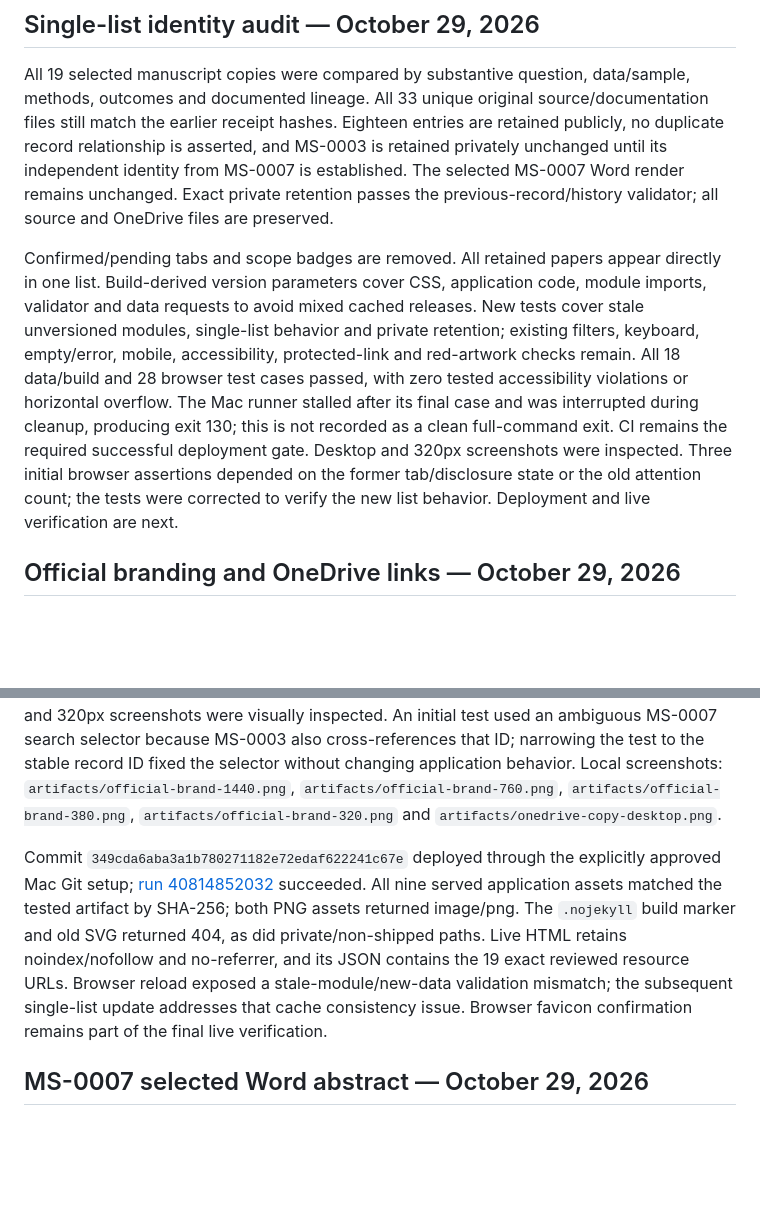
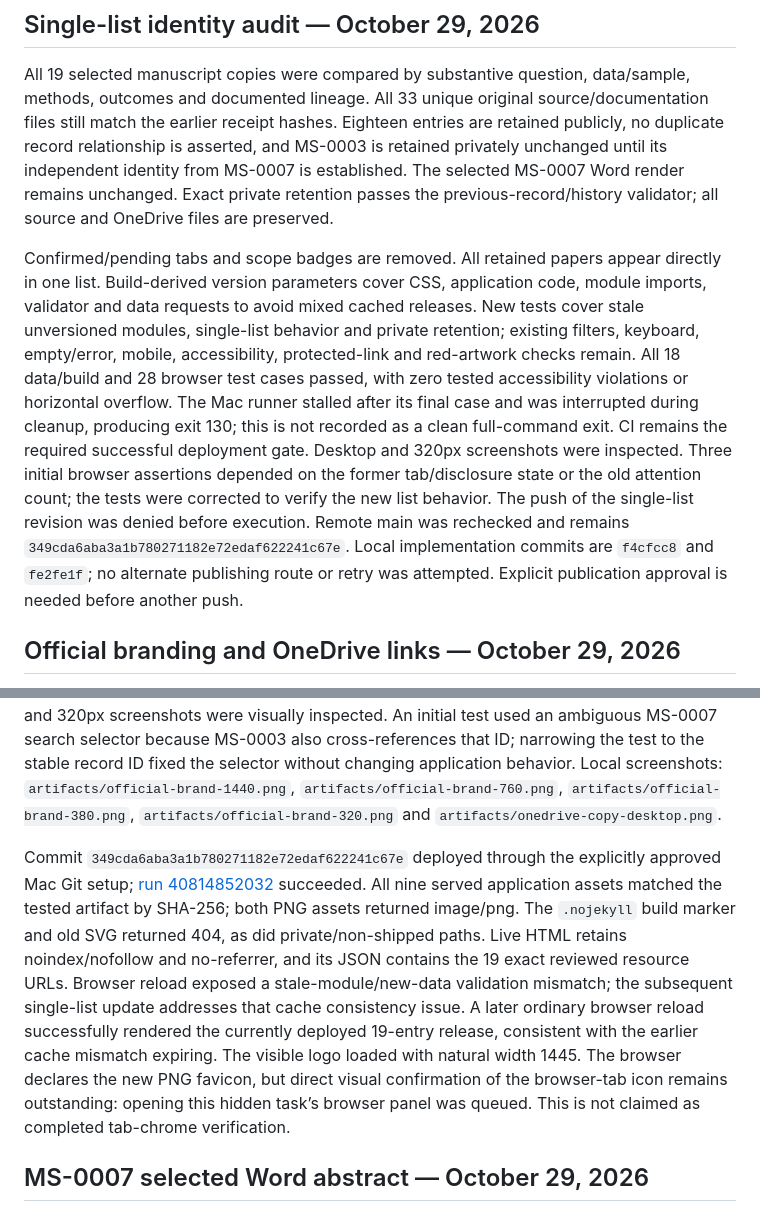
Before and after one commit to CECREH/manuscripts, a Markdown page: docs/VERIFICATION.md, 2 parts joined by grey strips. Drawn GitHub-style; blank space fills up the shorter version.

```diff
--- a/docs/VERIFICATION.md
+++ b/docs/VERIFICATION.md
@@ -4,7 +4,7 @@
 
 All 19 selected manuscript copies were compared by substantive question, data/sample, methods, outcomes and documented lineage. All 33 unique original source/documentation files still match the earlier receipt hashes. Eighteen entries are retained publicly, no duplicate record relationship is asserted, and MS-0003 is retained privately unchanged until its independent identity from MS-0007 is established. The selected MS-0007 Word render remains unchanged. Exact private retention passes the previous-record/history validator; all source and OneDrive files are preserved.
 
-Confirmed/pending tabs and scope badges are removed. All retained papers appear directly in one list. Build-derived version parameters cover CSS, application code, module imports, validator and data requests to avoid mixed cached releases. New tests cover stale unversioned modules, single-list behavior and private retention; existing filters, keyboard, empty/error, mobile, accessibility, protected-link and red-artwork checks remain. All 18 data/build and 28 browser test cases passed, with zero tested accessibility violations or horizontal overflow. The Mac runner stalled after its final case and was interrupted during cleanup, producing exit 130; this is not recorded as a clean full-command exit. CI remains the required successful deployment gate. Desktop and 320px screenshots were inspected. Three initial browser assertions depended on the former tab/disclosure state or the old attention count; the tests were corrected to verify the new list behavior. Deployment and live verification are next.
+Confirmed/pending tabs and scope badges are removed. All retained papers appear directly in one list. Build-derived version parameters cover CSS, application code, module imports, validator and data requests to avoid mixed cached releases. New tests cover stale unversioned modules, single-list behavior and private retention; existing filters, keyboard, empty/error, mobile, accessibility, protected-link and red-artwork checks remain. All 18 data/build and 28 browser test cases passed, with zero tested accessibility violations or horizontal overflow. The Mac runner stalled after its final case and was interrupted during cleanup, producing exit 130; this is not recorded as a clean full-command exit. CI remains the required successful deployment gate. Desktop and 320px screenshots were inspected. Three initial browser assertions depended on the former tab/disclosure state or the old attention count; the tests were corrected to verify the new list behavior. The push of the single-list revision was denied before execution. Remote main was rechecked and remains `349cda6aba3a1b780271182e72edaf622241c67e`. Local implementation commits are `f4cfcc8` and `fe2fe1f`; no alternate publishing route or retry was attempted. Explicit publication approval is needed before another push.
 
 ## Official branding and OneDrive links — October 29, 2026
 
@@ -16,7 +16,7 @@ Public records feature reviewed uploaded-copy links with version labels while re
 
 Local `npm run check` passed **17 data/build checks and 27 browser checks**, including axe WCAG 2 A/AA, 2.1 AA and 2.2 AA scans. The public artifact shows the exact red logo at 1440, 760, 380 and 320px with no horizontal overflow or tested accessibility violations. Desktop and 320px screenshots were visually inspected. An initial test used an ambiguous MS-0007 search selector because MS-0003 also cross-references that ID; narrowing the test to the stable record ID fixed the selector without changing application behavior. Local screenshots: `artifacts/official-brand-1440.png`, `artifacts/official-brand-760.png`, `artifacts/official-brand-380.png`, `artifacts/official-brand-320.png` and `artifacts/onedrive-copy-desktop.png`.
 
-Commit `349cda6aba3a1b780271182e72edaf622241c67e` deployed through the explicitly approved Mac Git setup; [run 40814852032](https://github.com/CECREH/manuscripts/actions/runs/40814852032) succeeded. All nine served application assets matched the tested artifact by SHA-256; both PNG assets returned image/png. The `.nojekyll` build marker and old SVG returned 404, as did private/non-shipped paths. Live HTML retains noindex/nofollow and no-referrer, and its JSON contains the 19 exact reviewed resource URLs. Browser reload exposed a stale-module/new-data validation mismatch; the subsequent single-list update addresses that cache consistency issue. Browser favicon confirmation remains part of the final live verification.
+Commit `349cda6aba3a1b780271182e72edaf622241c67e` deployed through the explicitly approved Mac Git setup; [run 40814852032](https://github.com/CECREH/manuscripts/actions/runs/40814852032) succeeded. All nine served application assets matched the tested artifact by SHA-256; both PNG assets returned image/png. The `.nojekyll` build marker and old SVG returned 404, as did private/non-shipped paths. Live HTML retains noindex/nofollow and no-referrer, and its JSON contains the 19 exact reviewed resource URLs. Browser reload exposed a stale-module/new-data validation mismatch; the subsequent single-list update addresses that cache consistency issue. A later ordinary browser reload successfully rendered the currently deployed 19-entry release, consistent with the earlier cache mismatch expiring. The visible logo loaded with natural width 1445. The browser declares the new PNG favicon, but direct visual confirmation of the browser-tab icon remains outstanding: opening this hidden task’s browser panel was queued. This is not claimed as completed tab-chrome verification.
 
 ## MS-0007 selected Word abstract — October 29, 2026
 
```
Also changed, not shown: README.md (+1 -1 lines), docs/PROJECT_STATUS.md (+2 -2 lines).
